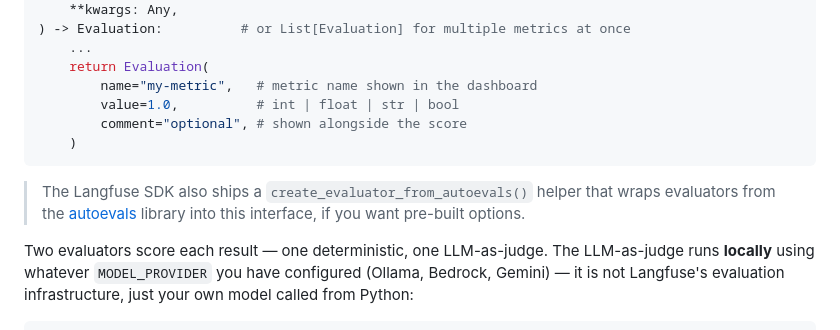
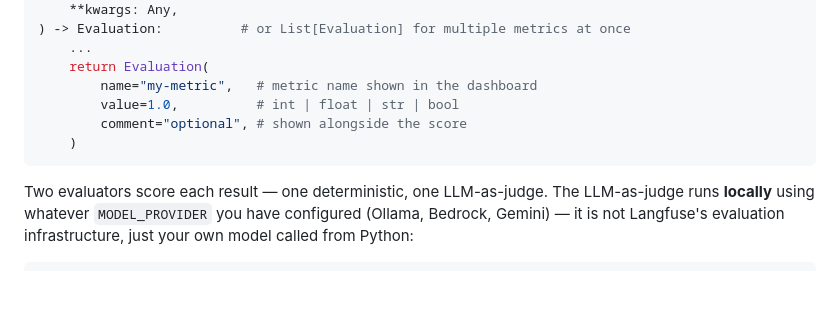
Before and after one commit to rogervinas/strands-agents-langfuse-evaluations, a Markdown page: README.md, the part around the change. Rendered like a GitHub page; blank space fills up the shorter version.

Commit message:
Remove autoevals mention — it is a third-party library, not the Langfuse SDK
Co-Authored-By: Claude Sonnet 4.6 <noreply@anthropic.com>

````diff
--- a/README.md
+++ b/README.md
@@ -301,8 +301,6 @@ def my_evaluator(
     )
 ```
 
-> The Langfuse SDK also ships a `create_evaluator_from_autoevals()` helper that wraps evaluators from the [autoevals](https://github.com/braintrustdata/autoevals) library into this interface, if you want pre-built options.
-
 Two evaluators score each result — one deterministic, one LLM-as-judge. The LLM-as-judge runs **locally** using whatever `MODEL_PROVIDER` you have configured (Ollama, Bedrock, Gemini) — it is not Langfuse's evaluation infrastructure, just your own model called from Python:
 
 ```python
````
